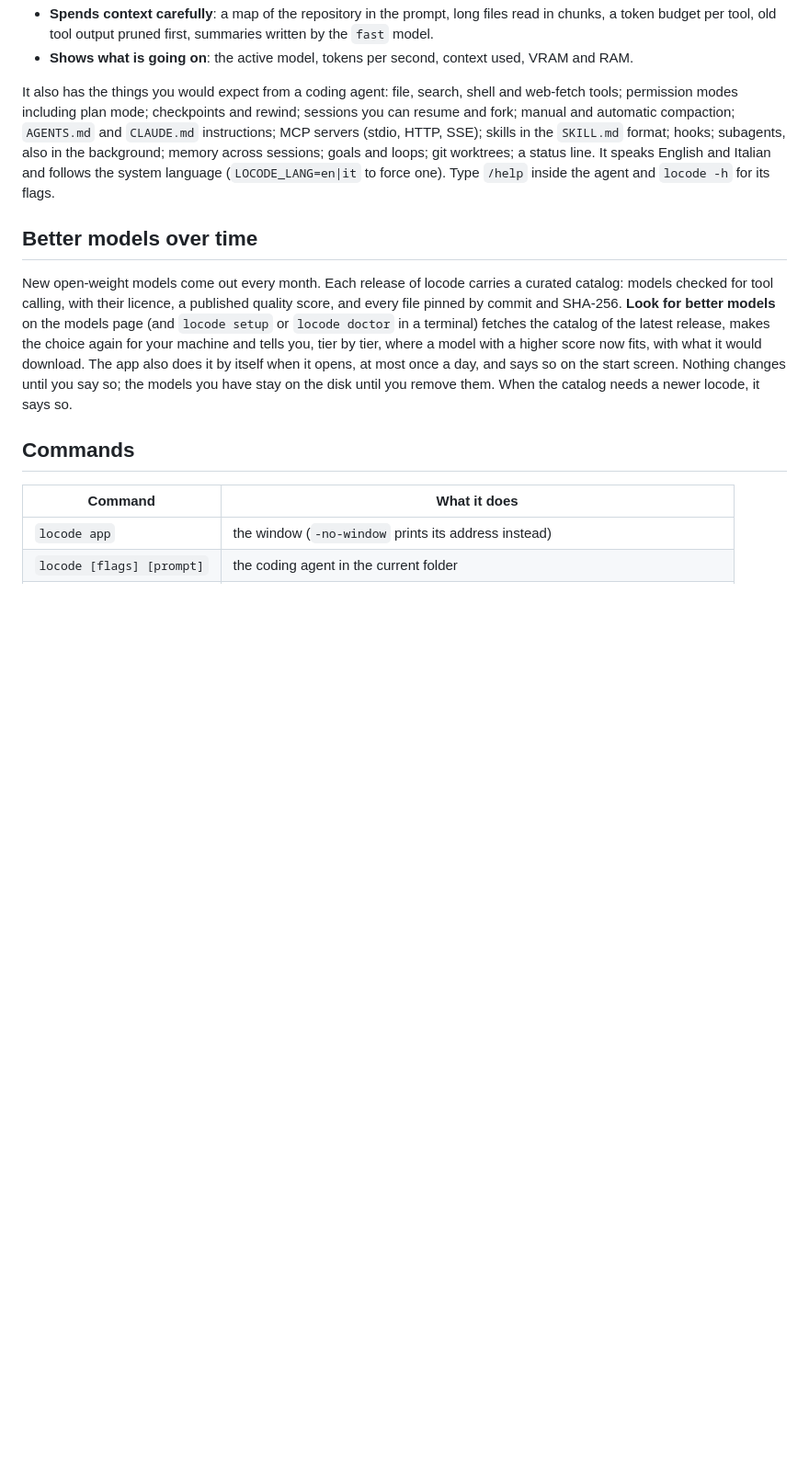
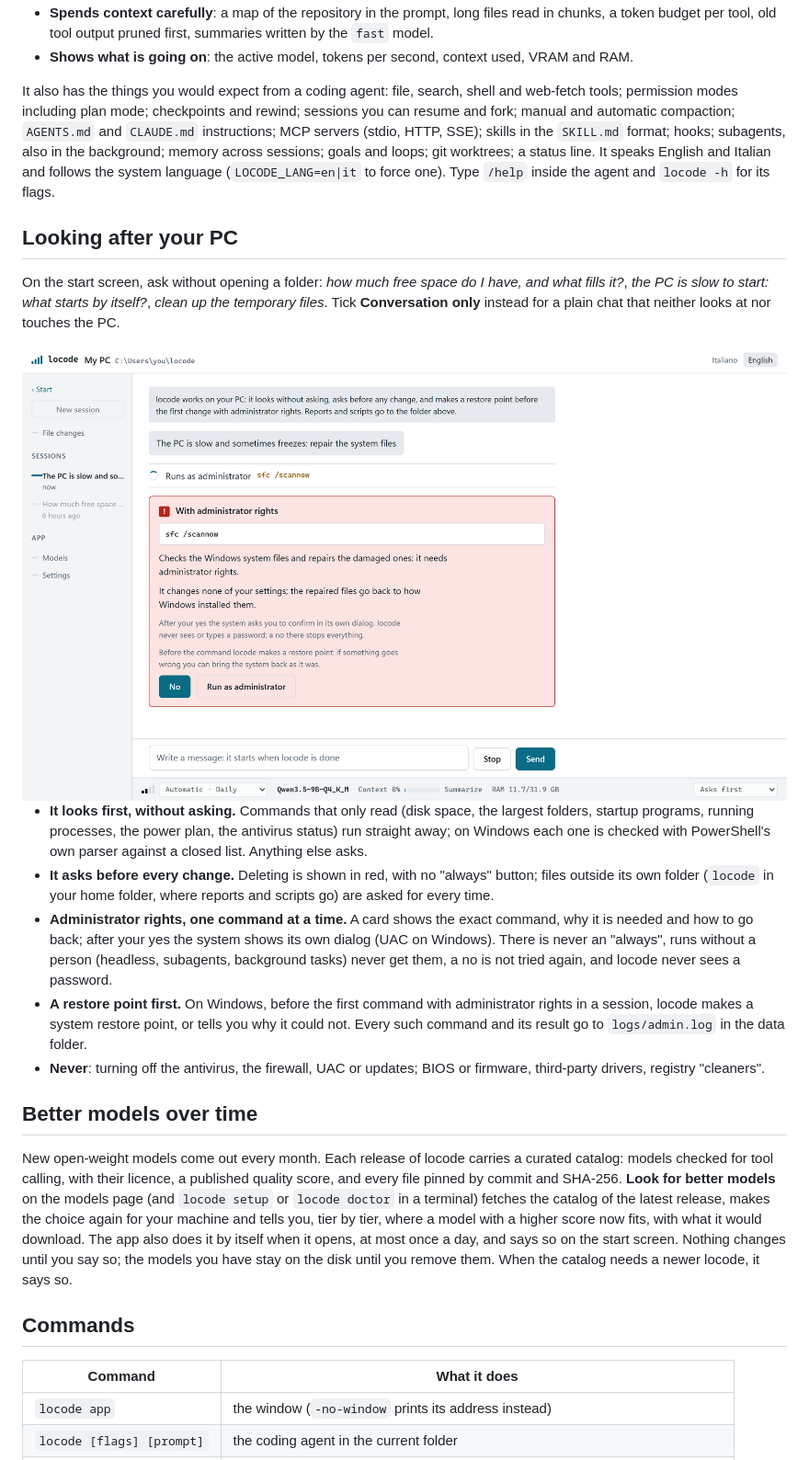
Before and after one commit to derob98/locode, a Markdown page: README.md, the part around one of its changes. Shown at 92% size. Drawn GitHub-style; pictures changed too: assets/readme/pc-light.png (added); blank space fills up the shorter version.

```diff
--- a/README.md
+++ b/README.md
@@ -137,6 +144,32 @@ skills in the `SKILL.md` format; hooks; subagents, also in the background; memor
 goals and loops; git worktrees; a status line. It speaks English and Italian and follows the system
 language (`LOCODE_LANG=en|it` to force one). Type `/help` inside the agent and `locode -h` for its flags.
 
+## Looking after your PC
+
+On the start screen, ask without opening a folder: *how much free space do I have, and what fills
+it?*, *the PC is slow to start: what starts by itself?*, *clean up the temporary files*. Tick
+**Conversation only** instead for a plain chat that neither looks at nor touches the PC.
+
+<picture>
+  <source media="(prefers-color-scheme: dark)" srcset="assets/readme/pc-dark.png">
+  <img src="assets/readme/pc-light.png" alt="locode asks before running sfc /scannow with administrator rights: the exact command, why it is needed, how to go back, then No or Run as administrator">
+</picture>
+
+- **It looks first, without asking.** Commands that only read (disk space, the largest folders,
+  startup programs, running processes, the power plan, the antivirus status) run straight away; on
+  Windows each one is checked with PowerShell's own parser against a closed list. Anything else asks.
+- **It asks before every change.** Deleting is shown in red, with no "always" button; files outside
+  its own folder (`locode` in your home folder, where reports and scripts go) are asked for every time.
+- **Administrator rights, one command at a time.** A card shows the exact command, why it is needed
+  and how to go back; after your yes the system shows its own dialog (UAC on Windows). There is never
+  an "always", runs without a person (headless, subagents, background tasks) never get them, a no is
+  not tried again, and locode never sees a password.
+- **A restore point first.** On Windows, before the first command with administrator rights in a
+  session, locode makes a system restore point, or tells you why it could not. Every such command and
+  its result go to `logs/admin.log` in the data folder.
+- **Never**: turning off the antivirus, the firewall, UAC or updates; BIOS or firmware, third-party
+  drivers, registry "cleaners".
+
 ## Better models over time
 
 New open-weight models come out every month. Each release of locode carries a curated catalog: models
```
Also changed, not shown: other parts of README.md (+15 -3 lines), assets/readme/chat-dark.png, assets/readme/chat-light.png, assets/readme/pc-dark.png (added), assets/readme/setup-dark.png, assets/readme/setup-light.png.
